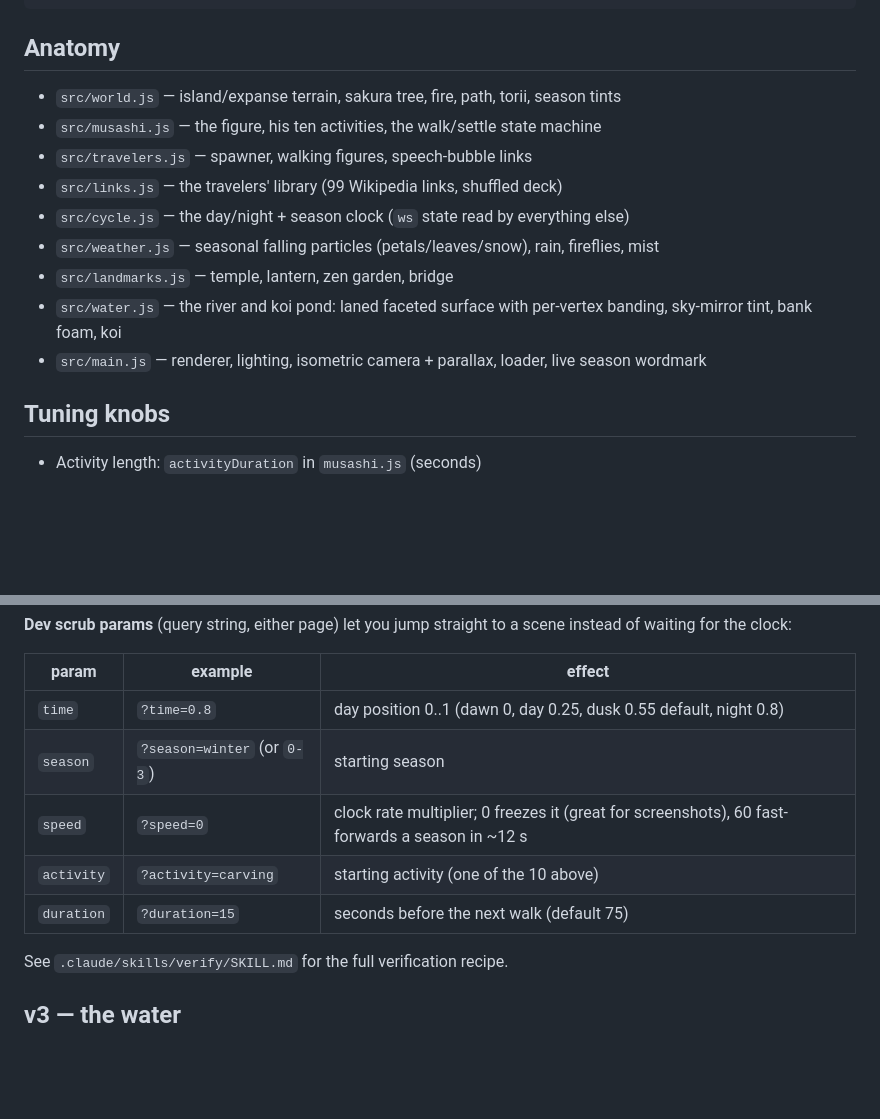
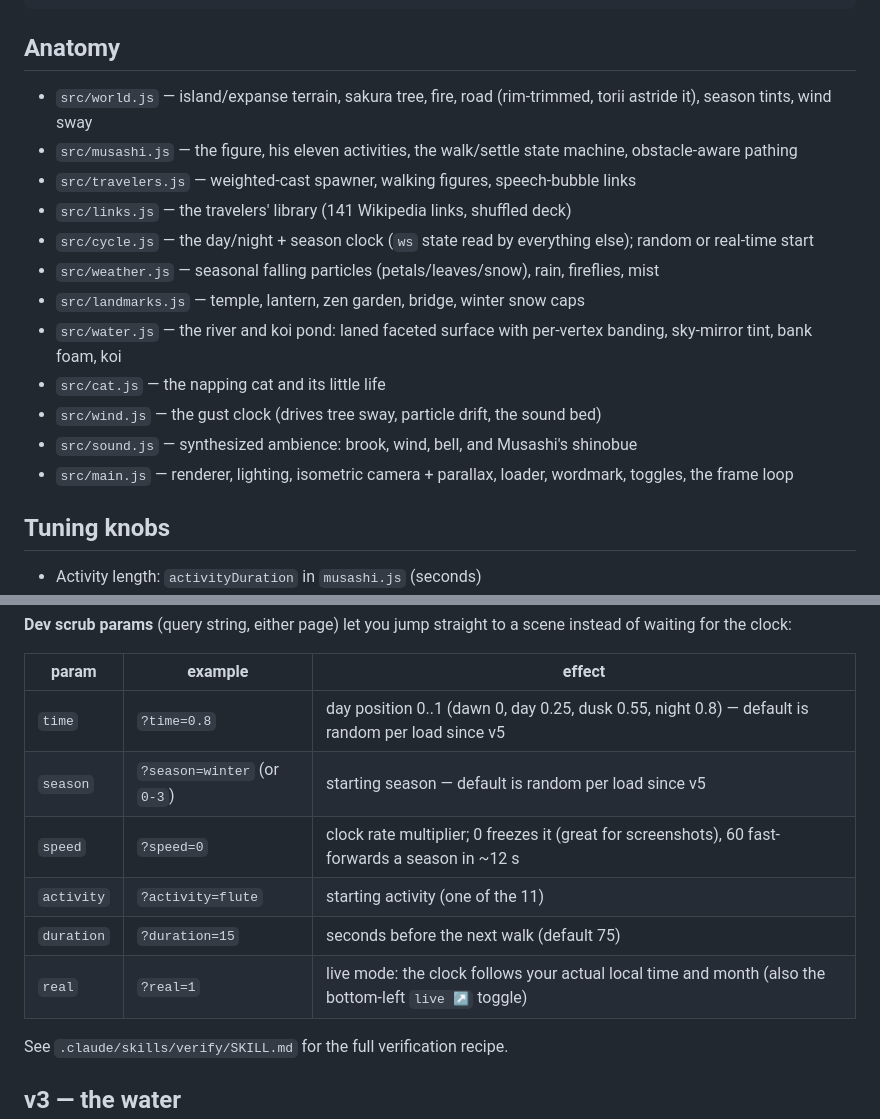
Before and after one commit to JCoder121/low-poly-worlds, a Markdown page: README.md, 2 parts joined by grey strips. Rendered like a GitHub page; blank space fills up the shorter version.

Commit message:
docs: finalize README — anatomy, params, and counts current as of v7
Co-Authored-By: Claude Fable 5 <noreply@anthropic.com>
Claude-Session: https://claude.ai/code/session_01GjSmmAAzsPqiLjBnwqQLxW

```diff
--- a/README.md
+++ b/README.md
@@ -18,15 +18,18 @@ npm run build    # static build in dist/
 
 ## Anatomy
 
-- `src/world.js` — island/expanse terrain, sakura tree, fire, path, torii, season tints
-- `src/musashi.js` — the figure, his ten activities, the walk/settle state machine
-- `src/travelers.js` — spawner, walking figures, speech-bubble links
-- `src/links.js` — the travelers' library (99 Wikipedia links, shuffled deck)
-- `src/cycle.js` — the day/night + season clock (`ws` state read by everything else)
+- `src/world.js` — island/expanse terrain, sakura tree, fire, road (rim-trimmed, torii astride it), season tints, wind sway
+- `src/musashi.js` — the figure, his eleven activities, the walk/settle state machine, obstacle-aware pathing
+- `src/travelers.js` — weighted-cast spawner, walking figures, speech-bubble links
+- `src/links.js` — the travelers' library (141 Wikipedia links, shuffled deck)
+- `src/cycle.js` — the day/night + season clock (`ws` state read by everything else); random or real-time start
 - `src/weather.js` — seasonal falling particles (petals/leaves/snow), rain, fireflies, mist
-- `src/landmarks.js` — temple, lantern, zen garden, bridge
+- `src/landmarks.js` — temple, lantern, zen garden, bridge, winter snow caps
 - `src/water.js` — the river and koi pond: laned faceted surface with per-vertex banding, sky-mirror tint, bank foam, koi
-- `src/main.js` — renderer, lighting, isometric camera + parallax, loader, live season wordmark
+- `src/cat.js` — the napping cat and its little life
+- `src/wind.js` — the gust clock (drives tree sway, particle drift, the sound bed)
+- `src/sound.js` — synthesized ambience: brook, wind, bell, and Musashi's shinobue
+- `src/main.js` — renderer, lighting, isometric camera + parallax, loader, wordmark, toggles, the frame loop
 
 ## Tuning knobs
 
@@ -71,11 +74,12 @@ scene instead of waiting for the clock:
 
 | param | example | effect |
 |---|---|---|
-| `time` | `?time=0.8` | day position 0..1 (dawn 0, day 0.25, dusk 0.55 default, night 0.8) |
-| `season` | `?season=winter` (or `0-3`) | starting season |
+| `time` | `?time=0.8` | day position 0..1 (dawn 0, day 0.25, dusk 0.55, night 0.8) — default is random per load since v5 |
+| `season` | `?season=winter` (or `0-3`) | starting season — default is random per load since v5 |
 | `speed` | `?speed=0` | clock rate multiplier; 0 freezes it (great for screenshots), 60 fast-forwards a season in ~12 s |
-| `activity` | `?activity=carving` | starting activity (one of the 10 above) |
+| `activity` | `?activity=flute` | starting activity (one of the 11) |
 | `duration` | `?duration=15` | seconds before the next walk (default 75) |
+| `real` | `?real=1` | live mode: the clock follows your actual local time and month (also the bottom-left `live ↗` toggle) |
 
 See `.claude/skills/verify/SKILL.md` for the full verification recipe.
 
```
